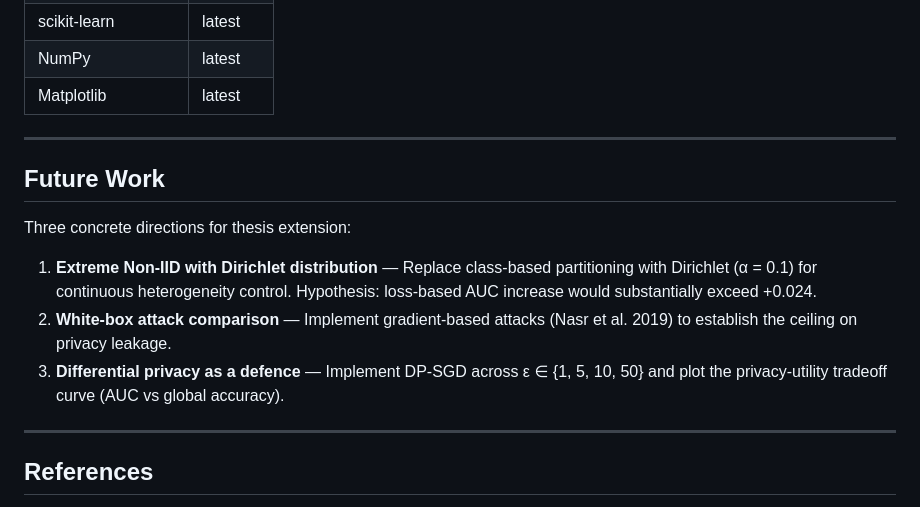
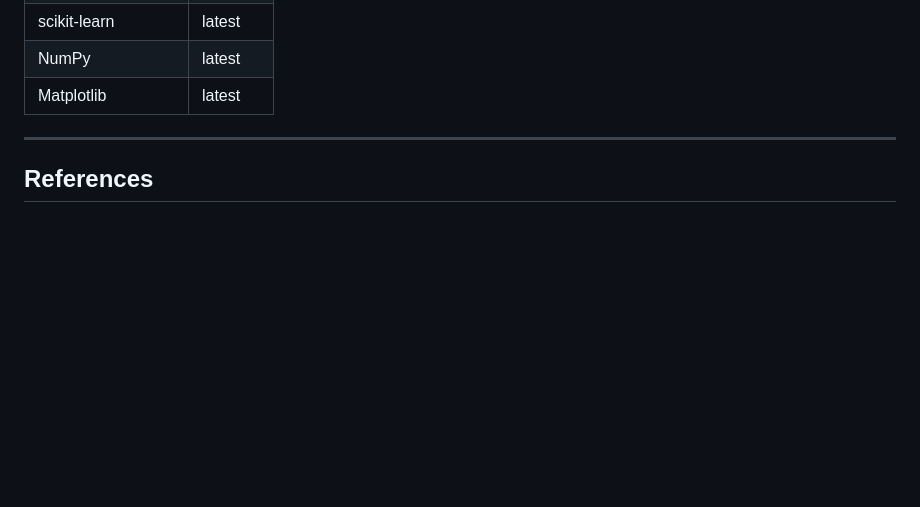
Before and after one commit to Abdak-Yussuf/black-box-mia-federated-learning, a Markdown page: README.md, the part around the change. Rendered like a GitHub page; blank space fills up the shorter version.

```diff
--- a/README.md
+++ b/README.md
@@ -151,15 +151,6 @@ All notebooks are fully self-contained — no file uploads required. Everything
 
 ---
 
-## Future Work
-
-Three concrete directions for thesis extension:
-
-1. **Extreme Non-IID with Dirichlet distribution** — Replace class-based partitioning with Dirichlet (α = 0.1) for continuous heterogeneity control. Hypothesis: loss-based AUC increase would substantially exceed +0.024.
-2. **White-box attack comparison** — Implement gradient-based attacks (Nasr et al. 2019) to establish the ceiling on privacy leakage.
-3. **Differential privacy as a defence** — Implement DP-SGD across ε ∈ {1, 5, 10, 50} and plot the privacy-utility tradeoff curve (AUC vs global accuracy).
-
----
 
 ## References
 
```
